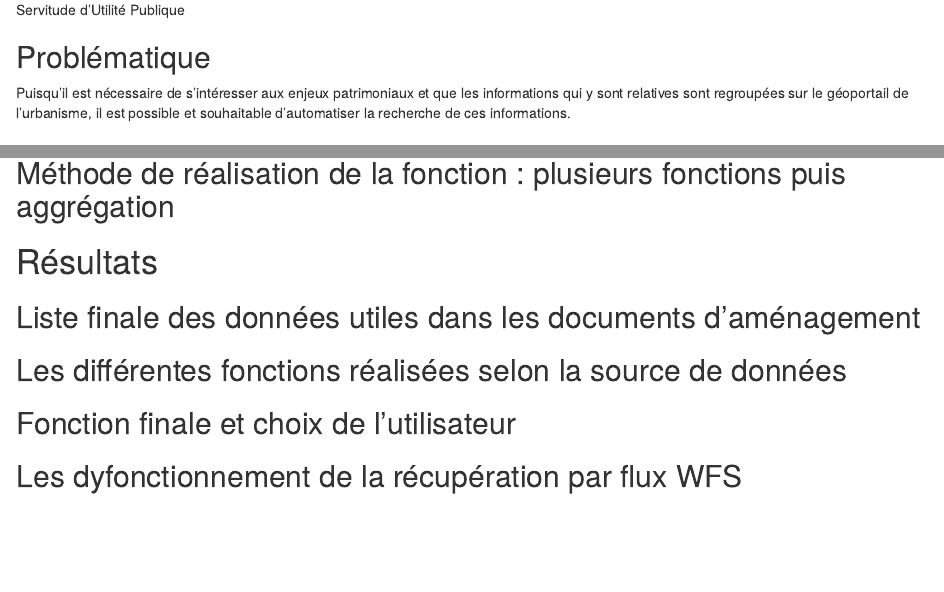
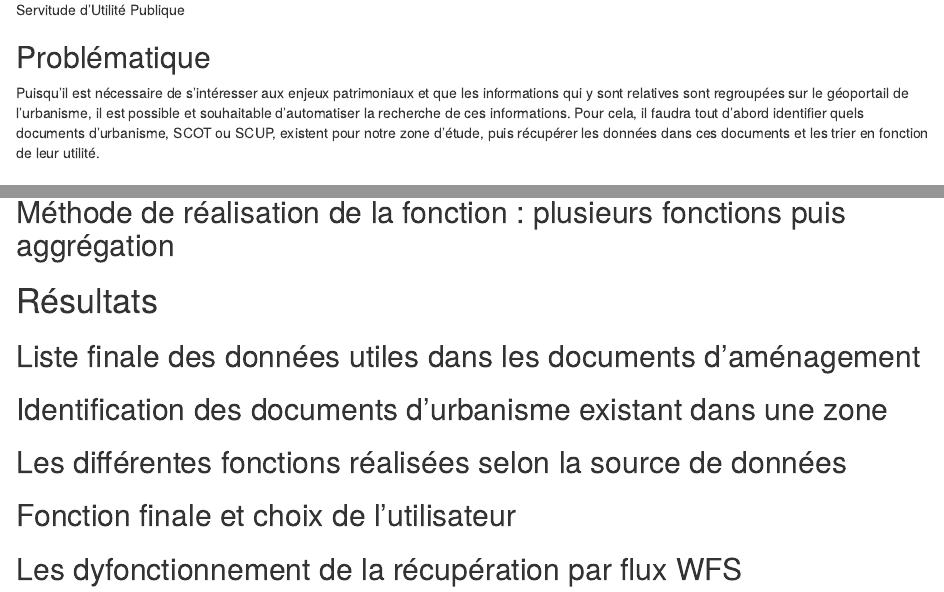
Before and after one commit to Sylv1-G/Module-R-Projet-3, an R Markdown document (rapport-enjeux-patrimoniaux.rmd): the page in a window 1100 px wide, from 2630 px down, and a second part further down, joined at a grey line. Rendered offline with R 4.5, knitr and Pandoc, with nearby package versions.

Commit message:
Modification du plan

```diff
--- a/rapport-enjeux-patrimoniaux.rmd
+++ b/rapport-enjeux-patrimoniaux.rmd
@@ -64,7 +64,10 @@ Ces différents documents et concepts jouent un rôle clé dans l'aménagement d
 Puisqu'il est nécessaire de s'intéresser aux enjeux patrimoniaux et que les
 informations qui y sont relatives sont regroupées sur le géoportail de
 l'urbanisme, il est possible et souhaitable d'automatiser la recherche de ces
-informations.
+informations. Pour cela, il faudra tout d'abord identifier quels documents
+d'urbanisme, SCOT ou SCUP, existent pour notre zone d'étude, puis récupérer
+les données dans ces documents et les trier en fonction de leur utilité.
+
 
 # Matériel et Méthode
 
@@ -113,6 +116,7 @@ enjeux patrimoniaux.
 # Résultats
 
 ## Liste finale des données utiles dans les documents d'aménagement
+## Identification des documents d'urbanisme existant dans une zone
 ## Les différentes fonctions réalisées selon la source de données
 ## Fonction finale et choix de l'utilisateur
 ## Les dyfonctionnement de la récupération par flux WFS
```
